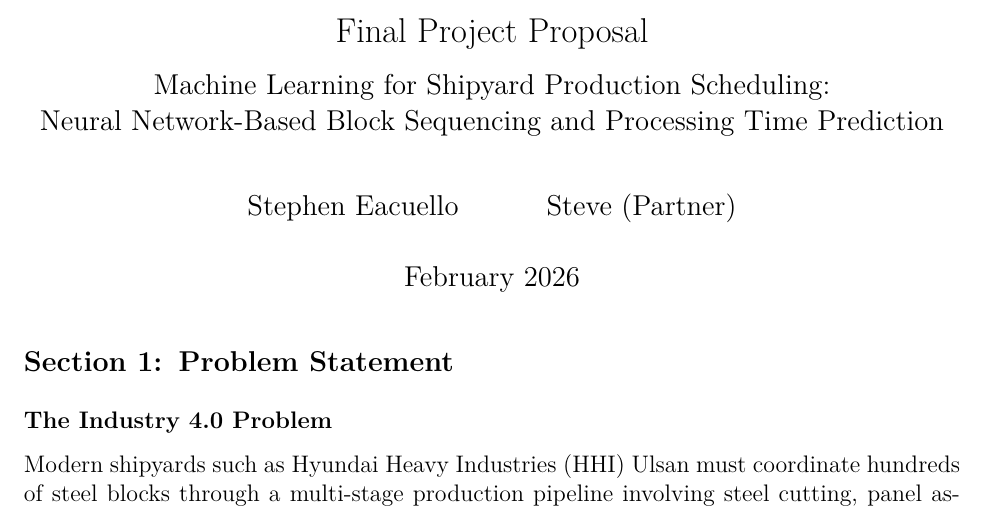
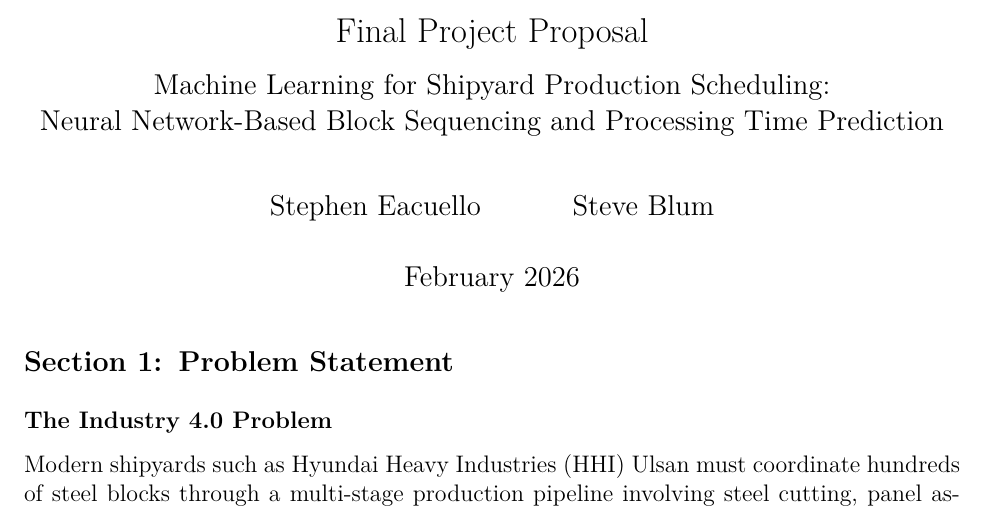
Before and after one commit to stephenseacuello/shipyard_scheduling, a LaTeX document (572_project_proposal/proposal.tex): part of page 1 of 5, cut so that both start at the same text. Compiled offline with pdfLaTeX.

Commit message:
Update partner name to Steve Blum in proposal
Co-Authored-By: Claude Opus 4.6 <noreply@anthropic.com>

```diff
--- a/572_project_proposal/proposal.tex
+++ b/572_project_proposal/proposal.tex
@@ -24,7 +24,7 @@
   \large Machine Learning for Shipyard Production Scheduling: \\
   Neural Network-Based Block Sequencing and Processing Time Prediction
 }
-\author{Stephen Eacuello \and Steve (Partner)}
+\author{Stephen Eacuello \and Steve Blum}
 \date{February 2026}
 
 \begin{document}
```
Also changed, not shown: 572_project_proposal/proposal.md (+1 -1 lines), 572_project_proposal/proposal.pdf.
